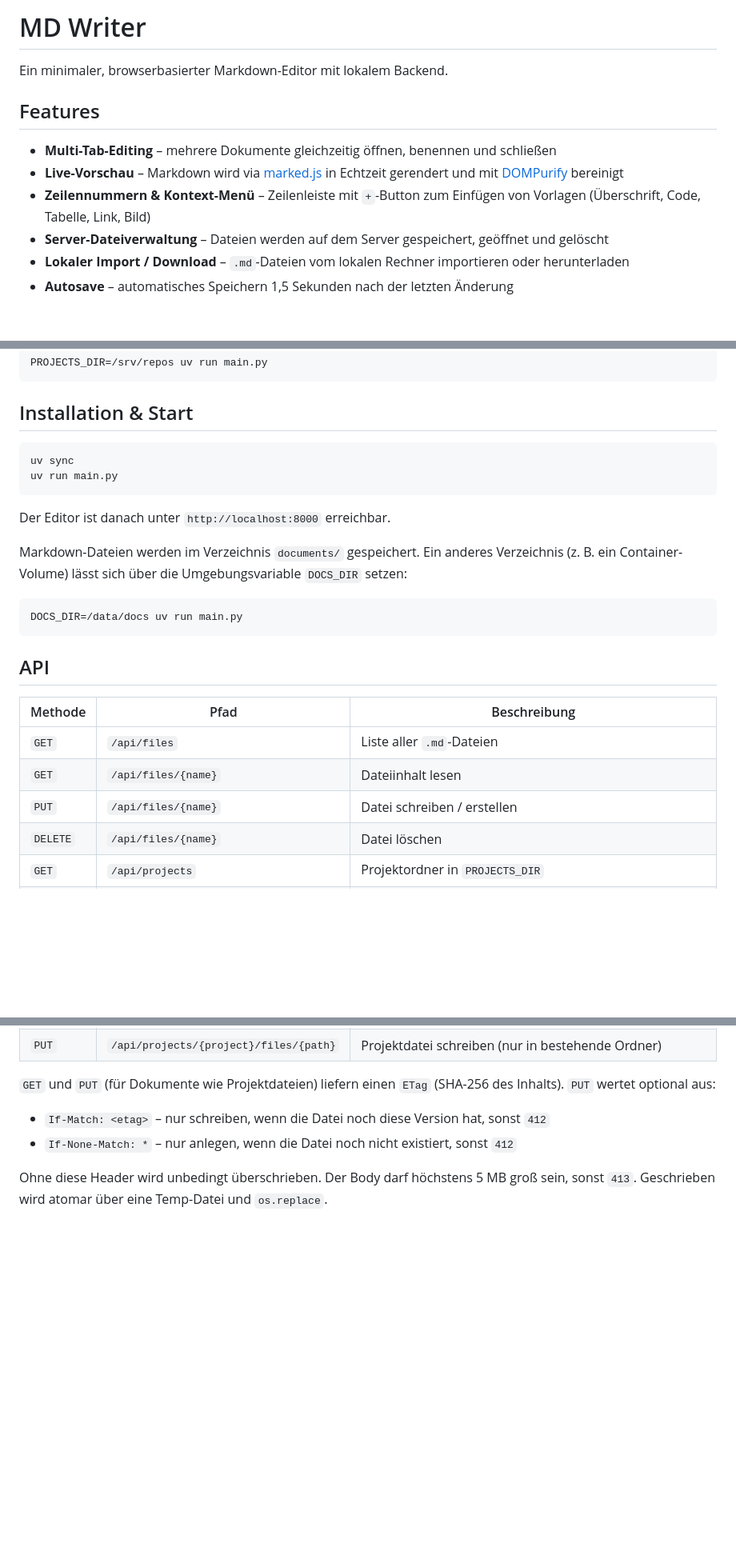
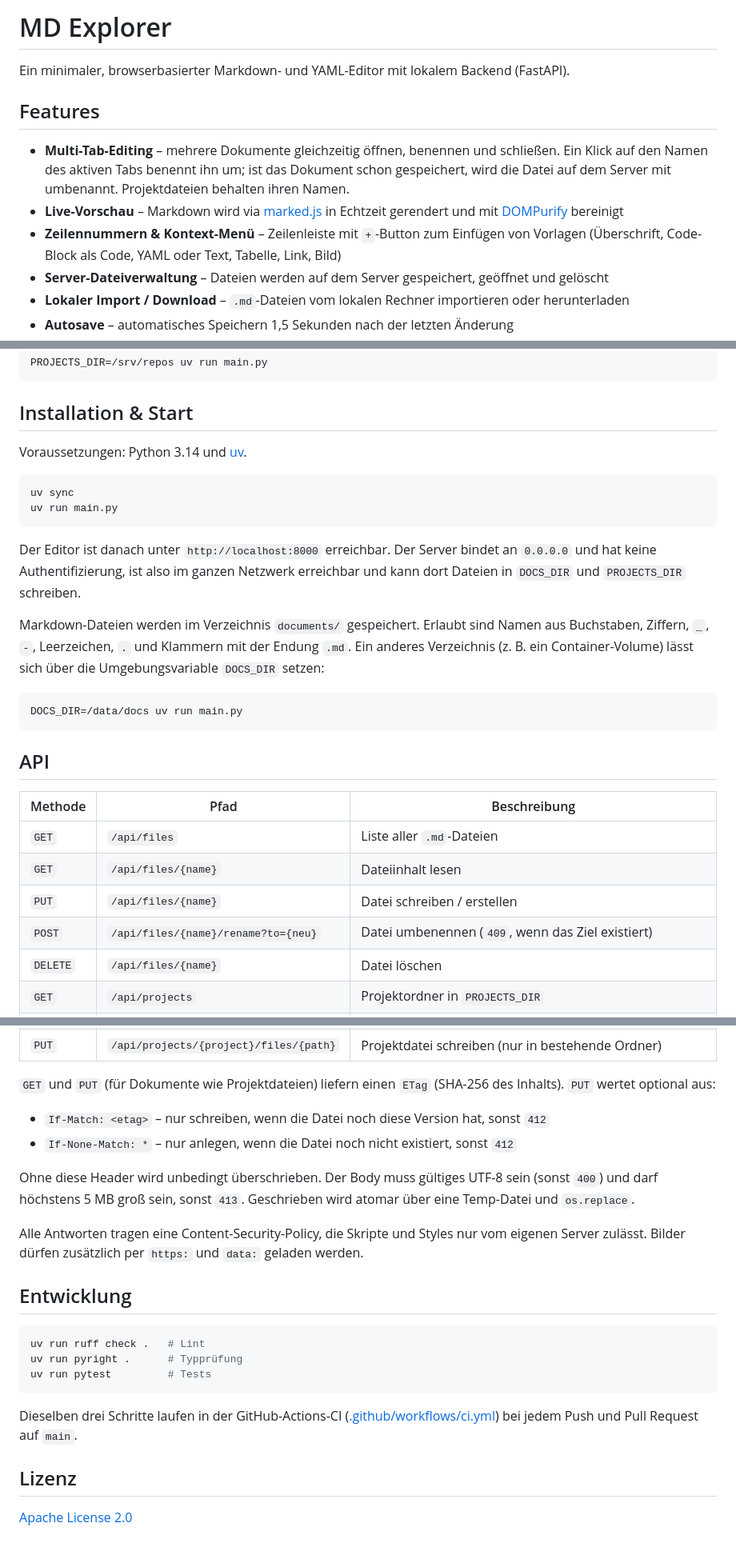
Before and after one commit to wlanboy/mdwriter, a Markdown page: README.md, 3 parts joined by grey strips. Shown at 80% size. GitHub-like rendering; blank space fills up the shorter version.

Commit message:
feat: update README to reflect project name change and enhance feature descriptions

````diff
--- a/README.md
+++ b/README.md
@@ -1,12 +1,12 @@
-# MD Writer
+# MD Explorer
 
-Ein minimaler, browserbasierter Markdown-Editor mit lokalem Backend.
+Ein minimaler, browserbasierter Markdown- und YAML-Editor mit lokalem Backend (FastAPI).
 
 ## Features
 
-- **Multi-Tab-Editing** – mehrere Dokumente gleichzeitig öffnen, benennen und schließen
+- **Multi-Tab-Editing** – mehrere Dokumente gleichzeitig öffnen, benennen und schließen. Ein Klick auf den Namen des aktiven Tabs benennt ihn um; ist das Dokument schon gespeichert, wird die Datei auf dem Server mit umbenannt. Projektdateien behalten ihren Namen.
 - **Live-Vorschau** – Markdown wird via [marked.js](https://marked.js.org/) in Echtzeit gerendert und mit [DOMPurify](https://github.com/cure53/DOMPurify) bereinigt
-- **Zeilennummern & Kontext-Menü** – Zeilenleiste mit `+`-Button zum Einfügen von Vorlagen (Überschrift, Code, Tabelle, Link, Bild)
+- **Zeilennummern & Kontext-Menü** – Zeilenleiste mit `+`-Button zum Einfügen von Vorlagen (Überschrift, Code-Block als Code, YAML oder Text, Tabelle, Link, Bild)
 - **Server-Dateiverwaltung** – Dateien werden auf dem Server gespeichert, geöffnet und gelöscht
 - **Lokaler Import / Download** – `.md`-Dateien vom lokalen Rechner importieren oder herunterladen
 - **Autosave** – automatisches Speichern 1,5 Sekunden nach der letzten Änderung
@@ -48,14 +48,16 @@ PROJECTS_DIR=/srv/repos uv run main.py
 
 ## Installation & Start
 
+Voraussetzungen: Python 3.14 und [uv](https://docs.astral.sh/uv/).
+
 ```bash
 uv sync
 uv run main.py
 ```
 
-Der Editor ist danach unter `http://localhost:8000` erreichbar.
+Der Editor ist danach unter `http://localhost:8000` erreichbar. Der Server bindet an `0.0.0.0` und hat keine Authentifizierung, ist also im ganzen Netzwerk erreichbar und kann dort Dateien in `DOCS_DIR` und `PROJECTS_DIR` schreiben.
 
-Markdown-Dateien werden im Verzeichnis `documents/` gespeichert. Ein anderes Verzeichnis (z. B. ein Container-Volume) lässt sich über die Umgebungsvariable `DOCS_DIR` setzen:
+Markdown-Dateien werden im Verzeichnis `documents/` gespeichert. Erlaubt sind Namen aus Buchstaben, Ziffern, `_`, `-`, Leerzeichen, `.` und Klammern mit der Endung `.md`. Ein anderes Verzeichnis (z. B. ein Container-Volume) lässt sich über die Umgebungsvariable `DOCS_DIR` setzen:
 
 ```bash
 DOCS_DIR=/data/docs uv run main.py
@@ -68,6 +70,7 @@ DOCS_DIR=/data/docs uv run main.py
 | `GET`     | `/api/files`          | Liste aller `.md`-Dateien     |
 | `GET`     | `/api/files/{name}`   | Dateiinhalt lesen             |
 | `PUT`     | `/api/files/{name}`   | Datei schreiben / erstellen   |
+| `POST`    | `/api/files/{name}/rename?to={neu}` | Datei umbenennen (`409`, wenn das Ziel existiert) |
 | `DELETE`  | `/api/files/{name}`   | Datei löschen                 |
 | `GET`     | `/api/projects`       | Projektordner in `PROJECTS_DIR` |
 | `GET`     | `/api/projects/{project}/tree` | Alle `.md`/`.yaml`/`.yml`-Pfade eines Projekts (max. 5000, sonst `truncated: true`) |
@@ -79,4 +82,20 @@ DOCS_DIR=/data/docs uv run main.py
 - `If-Match: <etag>` – nur schreiben, wenn die Datei noch diese Version hat, sonst `412`
 - `If-None-Match: *` – nur anlegen, wenn die Datei noch nicht existiert, sonst `412`
 
-Ohne diese Header wird unbedingt überschrieben. Der Body darf höchstens 5 MB groß sein, sonst `413`. Geschrieben wird atomar über eine Temp-Datei und `os.replace`.
+Ohne diese Header wird unbedingt überschrieben. Der Body muss gültiges UTF-8 sein (sonst `400`) und darf höchstens 5 MB groß sein, sonst `413`. Geschrieben wird atomar über eine Temp-Datei und `os.replace`.
+
+Alle Antworten tragen eine Content-Security-Policy, die Skripte und Styles nur vom eigenen Server zulässt. Bilder dürfen zusätzlich per `https:` und `data:` geladen werden.
+
+## Entwicklung
+
+```bash
+uv run ruff check .   # Lint
+uv run pyright .      # Typprüfung
+uv run pytest         # Tests
+```
+
+Dieselben drei Schritte laufen in der GitHub-Actions-CI ([.github/workflows/ci.yml](.github/workflows/ci.yml)) bei jedem Push und Pull Request auf `main`.
+
+## Lizenz
+
+[Apache License 2.0](LICENSE)
````
